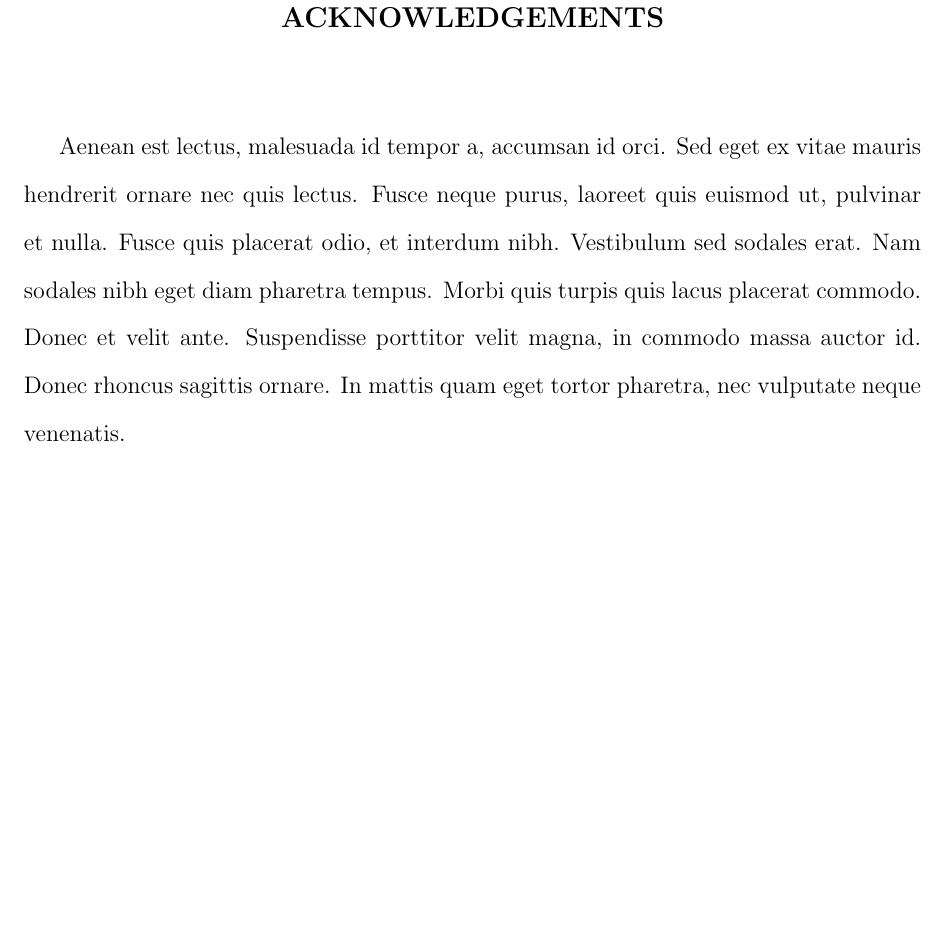
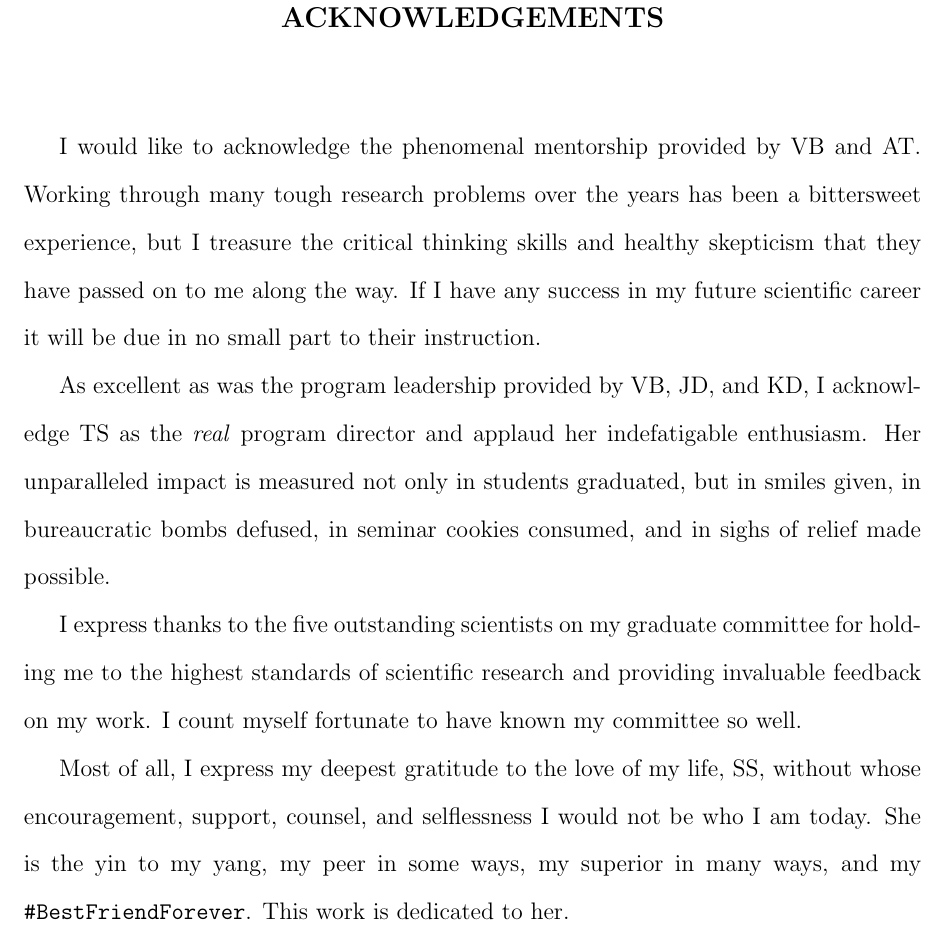
Before and after one commit to standage/dissertation, a LaTeX thesis (thesis.tex, which reads Text/Preface/acknowl.tex): part of page 7 of 40, cut so that both start at the same text, the shorter picture padded with empty space. Compiled offline with pdfLaTeX.

Commit message:
Draft of acknowledgements

```diff
--- a/Text/Preface/acknowl.tex
+++ b/Text/Preface/acknowl.tex
@@ -1,3 +1,15 @@
 \specialchapt{ACKNOWLEDGEMENTS}
 
-Aenean est lectus, malesuada id tempor a, accumsan id orci. Sed eget ex vitae mauris hendrerit ornare nec quis lectus. Fusce neque purus, laoreet quis euismod ut, pulvinar et nulla. Fusce quis placerat odio, et interdum nibh. Vestibulum sed sodales erat. Nam sodales nibh eget diam pharetra tempus. Morbi quis turpis quis lacus placerat commodo. Donec et velit ante. Suspendisse porttitor velit magna, in commodo massa auctor id. Donec rhoncus sagittis ornare. In mattis quam eget tortor pharetra, nec vulputate neque venenatis.
+I would like to acknowledge the phenomenal mentorship provided by VB and AT.
+Working through many tough research problems over the years has been a bittersweet experience, but I treasure the critical thinking skills and healthy skepticism that they have passed on to me along the way.
+If I have any success in my future scientific career it will be due in no small part to their instruction.
+
+As excellent as was the program leadership provided by VB, JD, and KD, I acknowledge TS as the \textit{real} program director and applaud her indefatigable enthusiasm.
+Her unparalleled impact is measured not only in students graduated, but in smiles given, in bureaucratic bombs defused, in seminar cookies consumed, and in sighs of relief made possible.
+
+I express thanks to the five outstanding scientists on my graduate committee for holding me to the highest standards of scientific research and providing invaluable feedback on my work.
+I count myself fortunate to have known my committee so well.
+
+Most of all, I express my deepest gratitude to the love of my life, SS, without whose encouragement, support, counsel, and selflessness I would not be who I am today.
+She is the yin to my yang, my peer in some ways, my superior in many ways, and my \texttt{\#BestFriendForever}.
+This work is dedicated to her.
```
Also changed, not shown: thesis.pdf.
